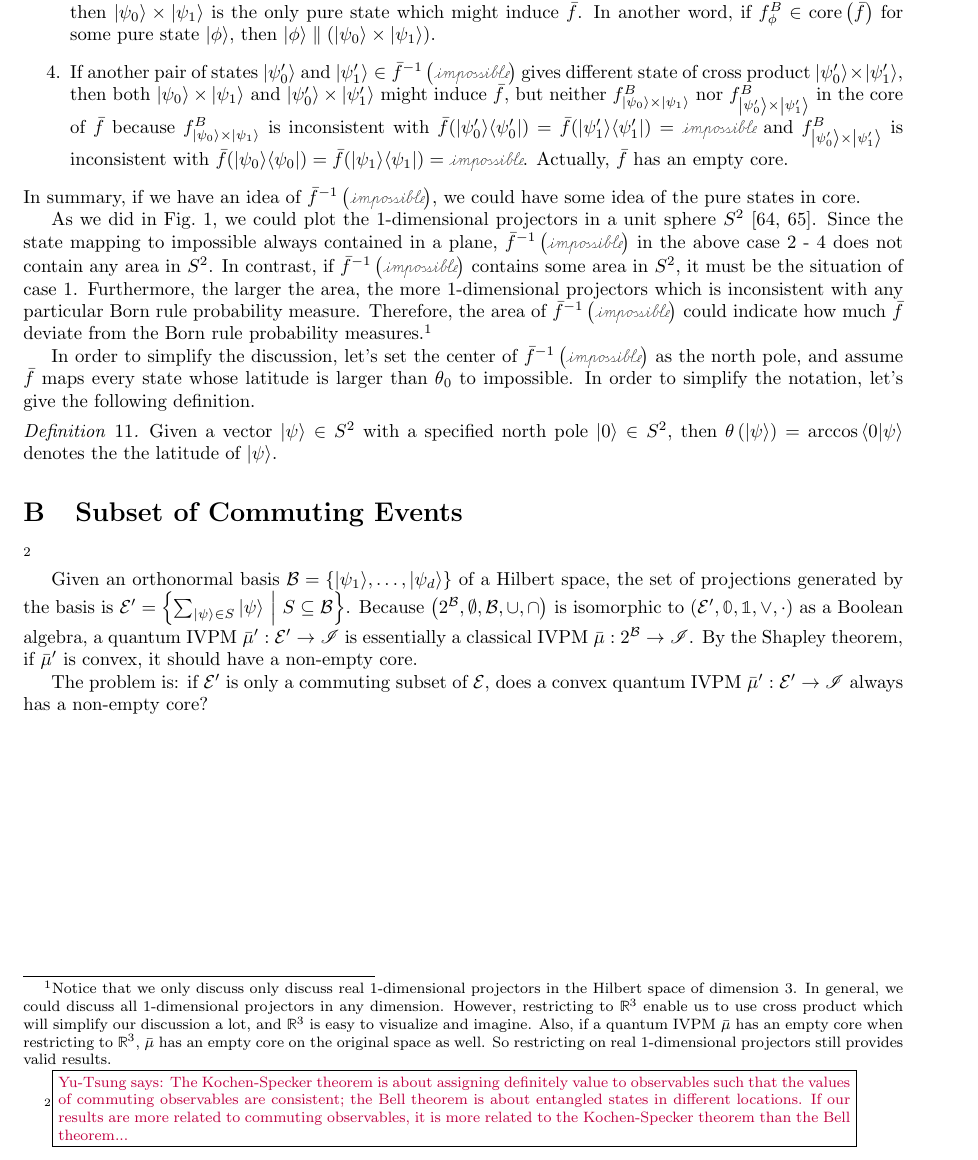
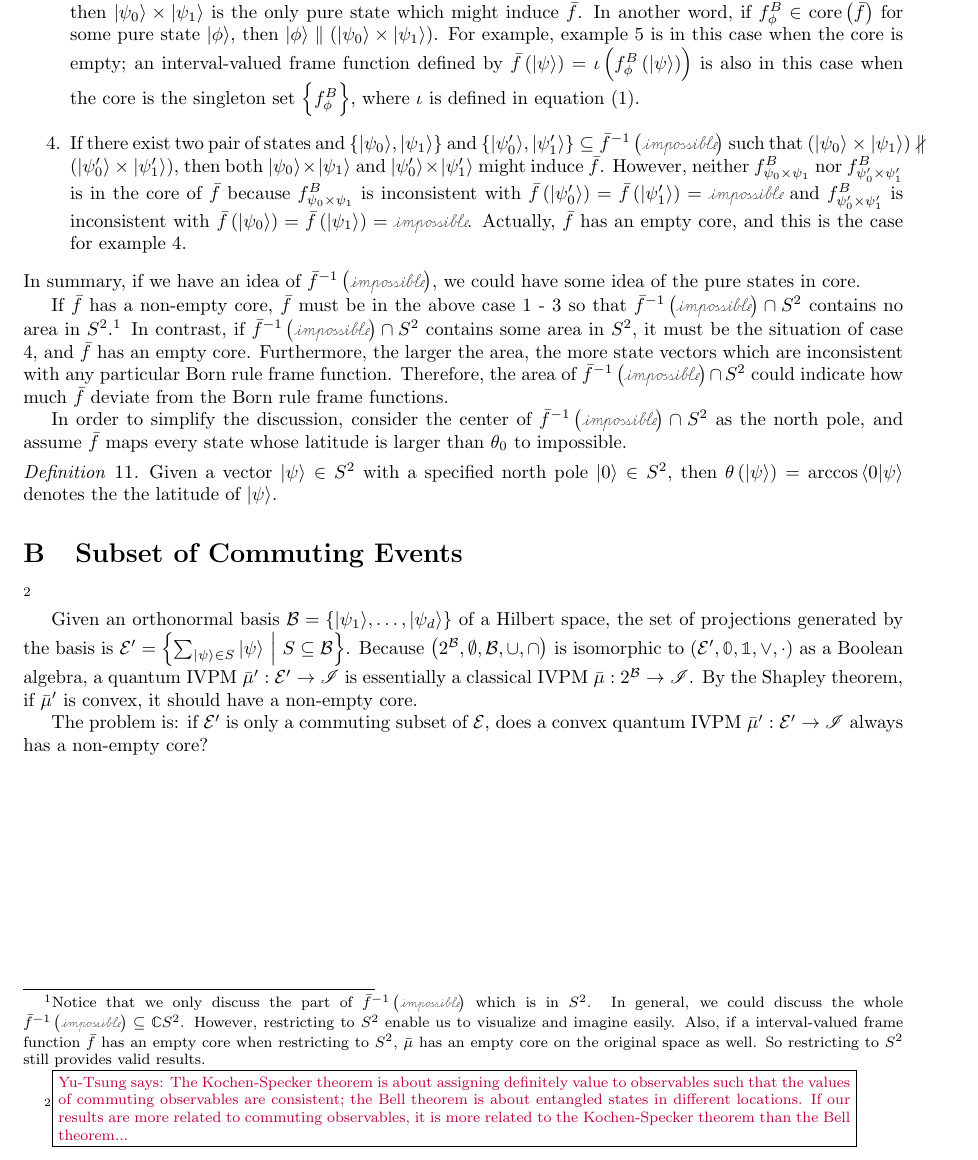
Before and after one commit to yuttai/Contextuality-and-Nonlocality-in-Discrete-Quantum-Theory, a LaTeX document (prop.tex): part of page 16 of 16, cut so that both start at the same text. Compiled offline with pdfLaTeX.

Commit message:
prop.tex \section{Increasing the Measurement Resource} Updating...

```diff
--- a/prop.tex
+++ b/prop.tex
@@ -1025,43 +1022,43 @@ for any $\left\{ \ket{\psi_{0}'},\ket{\psi_{1}'}\right\} \subseteq\bar{f}^{-1}\l
 then $\ket{\psi_{0}}\times\ket{\psi_{1}}$ is the only pure state
 which might induce $\bar{f}$. In another word, if $f_{\phi}^{B}\in\mathrm{core}\left(\bar{f}\right)$
 for some pure state~$\ket{\phi}$, then $\ket{\phi}\parallel\left(\ket{\psi_{0}}\times\ket{\psi_{1}}\right)$.
-\item If another pair of states~$\ket{\psi_{0}'}$ and $\ket{\psi_{1}'}\in\bar{f}^{-1}\left(\imposs\right)$
-gives different state of cross product~$\ket{\psi_{0}'}\times\ket{\psi_{1}'}$,
+For example, example~\ref{ex:three-dimensional-4-value} is in this
+case when the core is empty; an interval-valued frame function defined
+by $\bar{f}\left(\ket{\psi}\right)=\iota\left(f_{\phi}^{B}\left(\ket{\psi}\right)\right)$
+is also in this case when the core is the singleton set~$\left\{ f_{\phi}^{B}\right\} $,
+where $\iota$ is defined in equation~(\ref{eq:homomorphism}).
+\item If there exist two pair of states and $\left\{ \ket{\psi_{0}},\ket{\psi_{1}}\right\} $
+and $\left\{ \ket{\psi_{0}'},\ket{\psi_{1}'}\right\} \subseteq\bar{f}^{-1}\left(\imposs\right)$
+such that $\left(\ket{\psi_{0}}\times\ket{\psi_{1}}\right)\nparallel\left(\ket{\psi_{0}'}\times\ket{\psi_{1}'}\right)$,
 then both $\ket{\psi_{0}}\times\ket{\psi_{1}}$ and $\ket{\psi_{0}'}\times\ket{\psi_{1}'}$
-might induce $\bar{f}$, but neither $f_{\ket{\psi_{0}}\times\ket{\psi_{1}}}^{B}$
-nor $f_{\ket{\psi_{0}'}\times\ket{\psi_{1}'}}^{B}$ in the core of
-$\bar{f}$ because $f_{\ket{\psi_{0}}\times\ket{\psi_{1}}}^{B}$ is
-inconsistent with $\bar{f}(\proj{\psi_{0}'})=\bar{f}(\proj{\psi_{1}'})=\imposs$
-and $f_{\ket{\psi_{0}'}\times\ket{\psi_{1}'}}^{B}$ is inconsistent
-with $\bar{f}(\proj{\psi_{0}})=\bar{f}(\proj{\psi_{1}})=\imposs$.
-Actually, $\bar{f}$ has an empty core.
+might induce $\bar{f}$. However, neither $f_{\psi_{0}\times\psi_{1}}^{B}$
+nor $f_{\psi_{0}'\times\psi_{1}'}^{B}$ is in the core of $\bar{f}$
+because $f_{\psi_{0}\times\psi_{1}}^{B}$ is inconsistent with $\bar{f}\left(\ket{\psi_{0}'}\right)=\bar{f}\left(\ket{\psi_{1}'}\right)=\imposs$
+and $f_{\psi_{0}'\times\psi_{1}'}^{B}$ is inconsistent with $\bar{f}\left(\ket{\psi_{0}}\right)=\bar{f}\left(\ket{\psi_{1}}\right)=\imposs$.
+Actually, $\bar{f}$ has an empty core, and this is the case for example~\ref{ex:three-dimensional-three-value}.
 \end{enumerate}
 In summary, if we have an idea of $\bar{f}^{-1}\left(\imposs\right)$,
 we could have some idea of the pure states in core.
 
-As we did in Fig.~\ref{fig:three-dimensional-4-value}, we could
-plot the 1-dimensional projectors in a unit sphere~$S^{2}$~\cite{Hatcher2001,dryden2005}.
-Since the state mapping to impossible always contained in a plane,
-$\bar{f}^{-1}\left(\imposs\right)$ in the above case 2 - 4 does not
-contain any area in $S^{2}$. In contrast, if $\bar{f}^{-1}\left(\imposs\right)$
-contains some area in $S^{2}$, it must be the situation of case 1.
-Furthermore, the larger the area, the more 1-dimensional projectors
-which is inconsistent with any particular Born rule probability measure.
-Therefore, the area of $\bar{f}^{-1}\left(\imposs\right)$ could indicate
-how much $\bar{f}$ deviate from the Born rule probability measures.\footnote{Notice that we only discuss only discuss real 1-dimensional projectors
-in the Hilbert space of dimension 3. In general, we could discuss
-all 1-dimensional projectors in any dimension. However, restricting
-to $\mathbb{R}^{3}$ enable us to use cross product which will simplify
-our discussion a lot, and $\mathbb{R}^{3}$ is easy to visualize and
-imagine. Also, if a quantum IVPM~$\bar{\mu}$ has an empty core when
-restricting to $\mathbb{R}^{3}$, $\bar{\mu}$ has an empty core on
-the original space as well. So restricting on real 1-dimensional projectors
-still provides valid results.}
+If $\bar{f}$ has a non-empty core, $\bar{f}$ must be in the above
+case 1 - 3 so that $\bar{f}^{-1}\left(\imposs\right)\cap S^{2}$ contains
+no area in $S^{2}$.\footnote{Notice that we only discuss the part of $\bar{f}^{-1}\left(\imposs\right)$
+which is in $S^{2}$. In general, we could discuss the whole $\bar{f}^{-1}\left(\imposs\right)\subseteq\mathbb{C}S^{2}$.
+However, restricting to $S^{2}$ enable us to visualize and imagine
+easily. Also, if a interval-valued frame function~$\bar{f}$ has
+an empty core when restricting to $S^{2}$, $\bar{\mu}$ has an empty
+core on the original space as well. So restricting to $S^{2}$ still
+provides valid results.} In contrast, if $\bar{f}^{-1}\left(\imposs\right)\cap S^{2}$ contains
+some area in $S^{2}$, it must be the situation of case 4, and $\bar{f}$
+has an empty core. Furthermore, the larger the area, the more state
+vectors which are inconsistent with any particular Born rule frame
+function. Therefore, the area of $\bar{f}^{-1}\left(\imposs\right)\cap S^{2}$
+could indicate how much $\bar{f}$ deviate from the Born rule frame
+functions.
 
-In order to simplify the discussion, let's set the center of $\bar{f}^{-1}\left(\imposs\right)$
+In order to simplify the discussion, consider the center of $\bar{f}^{-1}\left(\imposs\right)\cap S^{2}$
 as the north pole, and assume $\bar{f}$ maps every state whose latitude
-is larger than $\theta_{0}$ to impossible. In order to simplify the
-notation, let's give the following definition.
+is larger than $\theta_{0}$ to impossible.
 
 \begin{definition}Given a vector~$\ket{\psi}\in S^{2}$ with a specified
 north pole~$\ket{0}\in S^{2}$, then $\theta\left(\ket{\psi}\right)=\arccos\ip{0}{\psi}$
```
Also changed, not shown: prop.tex (45 more changed lines), 1 other file.
